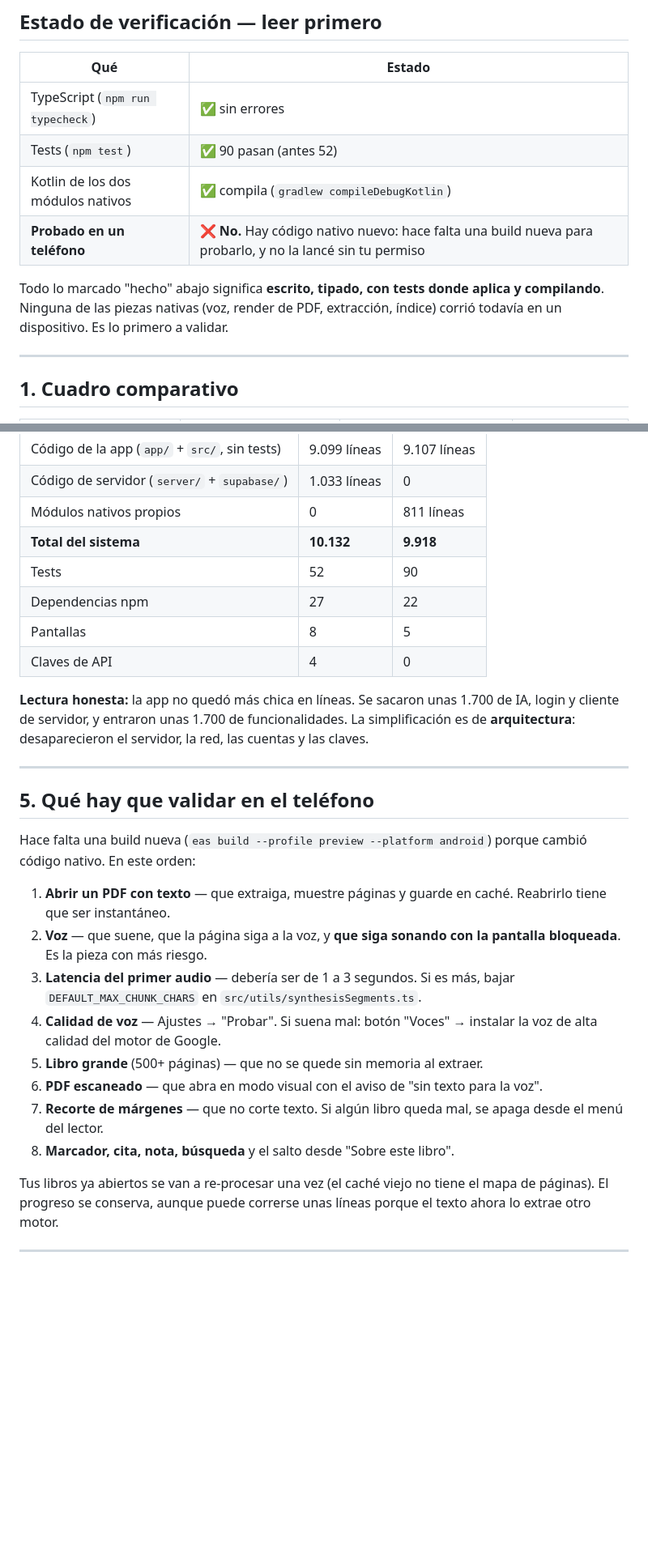
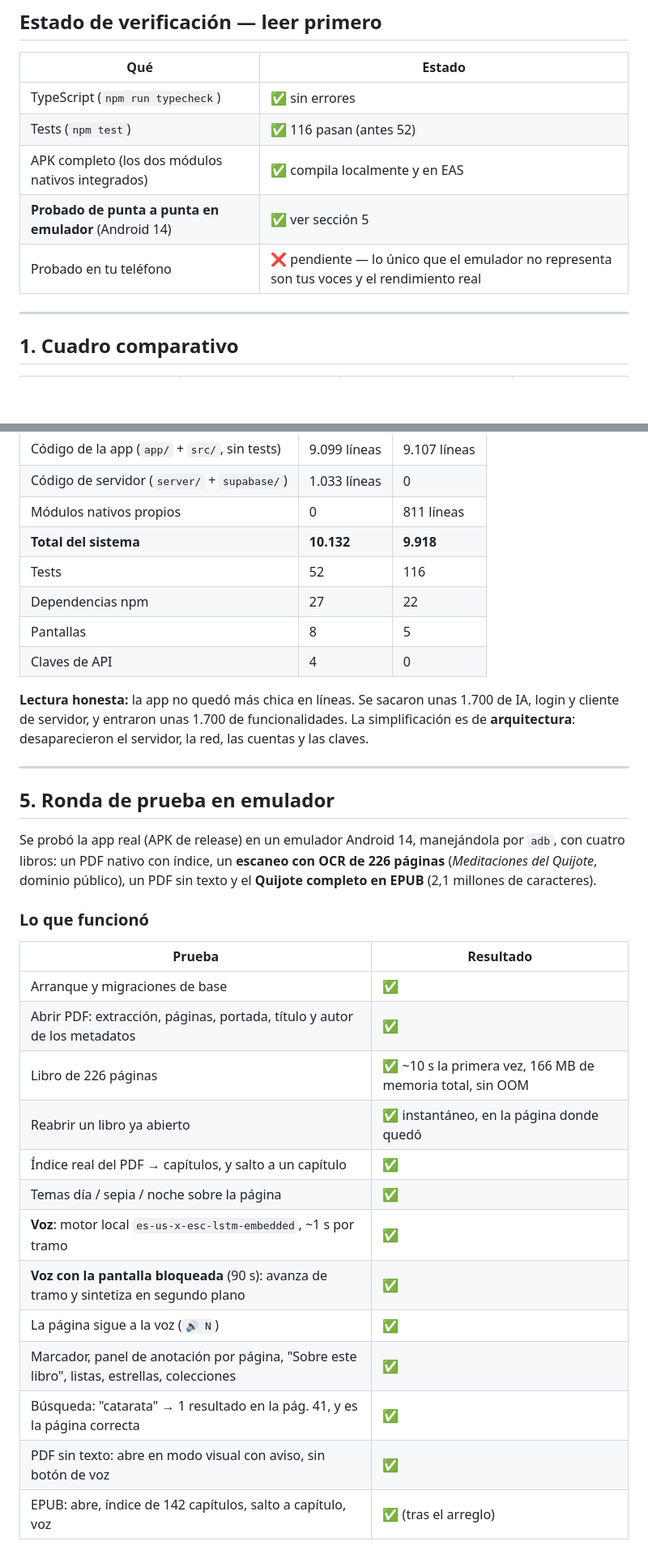
Before and after one commit to framallo90/preader, a Markdown page: docs/research/bardo-vs-readera-despues.md, 2 parts joined by grey strips. Shown at 81% size. GitHub-like rendering; blank space fills up the shorter version.

Commit message:
Docs: resultados de la ronda de prueba en emulador
Co-Authored-By: Claude Fable 5.1 <noreply@anthropic.com>

```diff
--- a/docs/research/bardo-vs-readera-despues.md
+++ b/docs/research/bardo-vs-readera-despues.md
@@ -8,11 +8,10 @@
 | Qué | Estado |
 |---|---|
 | TypeScript (`npm run typecheck`) | ✅ sin errores |
-| Tests (`npm test`) | ✅ 90 pasan (antes 52) |
-| Kotlin de los dos módulos nativos | ✅ compila (`gradlew compileDebugKotlin`) |
-| **Probado en un teléfono** | ❌ **No.** Hay código nativo nuevo: hace falta una build nueva para probarlo, y no la lancé sin tu permiso |
-
-Todo lo marcado "hecho" abajo significa **escrito, tipado, con tests donde aplica y compilando**. Ninguna de las piezas nativas (voz, render de PDF, extracción, índice) corrió todavía en un dispositivo. Es lo primero a validar.
+| Tests (`npm test`) | ✅ 116 pasan (antes 52) |
+| APK completo (los dos módulos nativos integrados) | ✅ compila localmente y en EAS |
+| **Probado de punta a punta en emulador** (Android 14) | ✅ ver sección 5 |
+| Probado en tu teléfono | ❌ pendiente — lo único que el emulador no representa son tus voces y el rendimiento real |
 
 ---
 
@@ -117,7 +115,7 @@ Y una tercera, propia: **un párrafo que continúa en la página siguiente se un
 | Código de servidor (`server/` + `supabase/`) | 1.033 líneas | 0 |
 | Módulos nativos propios | 0 | 811 líneas |
 | **Total del sistema** | **10.132** | **9.918** |
-| Tests | 52 | 90 |
+| Tests | 52 | 116 |
 | Dependencias npm | 27 | 22 |
 | Pantallas | 8 | 5 |
 | Claves de API | 4 | 0 |
@@ -126,17 +124,28 @@ Y una tercera, propia: **un párrafo que continúa en la página siguiente se un
 
 ---
 
-## 5. Qué hay que validar en el teléfono
+## 5. Ronda de prueba en emulador
 
-Hace falta una build nueva (`eas build --profile preview --platform android`) porque cambió código nativo. En este orden:
+Se probó la app real (APK de release) en un emulador Android 14, manejándola por
+`adb`, con cuatro libros: un PDF nativo con índice, un **escaneo con OCR de 226
+páginas** (*Meditaciones del Quijote*, dominio público), un PDF sin texto y el
+**Quijote completo en EPUB** (2,1 millones de caracteres).
 
-1. **Abrir un PDF con texto** — que extraiga, muestre páginas y guarde en caché. Reabrirlo tiene que ser instantáneo.
-2. **Voz** — que suene, que la página siga a la voz, y **que siga sonando con la pantalla bloqueada**. Es la pieza con más riesgo.
-3. **Latencia del primer audio** — debería ser de 1 a 3 segundos. Si es más, bajar `DEFAULT_MAX_CHUNK_CHARS` en `src/utils/synthesisSegments.ts`.
-4. **Calidad de voz** — Ajustes → "Probar". Si suena mal: botón "Voces" → instalar la voz de alta calidad del motor de Google.
-5. **Libro grande** (500+ páginas) — que no se quede sin memoria al extraer.
-6. **PDF escaneado** — que abra en modo visual con el aviso de "sin texto para la voz".
-7. **Recorte de márgenes** — que no corte texto. Si algún libro queda mal, se apaga desde el menú del lector.
-8. **Marcador, cita, nota, búsqueda** y el salto desde "Sobre este libro".
+### Lo que funcionó
 
-Tus libros ya abiertos se van a re-procesar una vez (el caché viejo no tiene el mapa de páginas). El progreso se conserva, aunque puede correrse unas líneas porque el texto ahora lo extrae otro motor.
+| Prueba | Resultado |
+|---|---|
+| Arranque y migraciones de base | ✅ |
+| Abrir PDF: extracción, páginas, portada, título y autor de los metadatos | ✅ |
+| Libro de 226 páginas | ✅ ~10 s la primera vez, 166 MB de memoria total, sin OOM |
+| Reabrir un libro ya abierto | ✅ instantáneo, en la página donde quedó |
+| Índice real del PDF → capítulos, y salto a un capítulo | ✅ |
+| Temas día / sepia / noche sobre la página | ✅ |
+| **Voz**: motor local `es-us-x-esc-lstm-embedded`, ~1 s por tramo | ✅ |
+| **Voz con la pantalla bloqueada** (90 s): avanza de tramo y sintetiza en segundo plano | ✅ |
+| La página sigue a la voz (`🔊 N`) | ✅ |
+| Marcador, panel de anotación por página, "Sobre este libro", listas, estrellas, colecciones | ✅ |
+| Búsqueda: "catarata" → 1 resultado en la pág. 41, y es la página correcta | ✅ |
+| PDF sin texto: abre en modo visual con aviso, sin botón de voz | ✅ |
+| EPUB: abre, índice de 142 capítulos, salto a capítulo, voz | ✅ (tras el arreglo) |
+
```
Also changed, not shown: other parts of docs/research/bardo-vs-readera-despues.md (+31 -8 lines).
